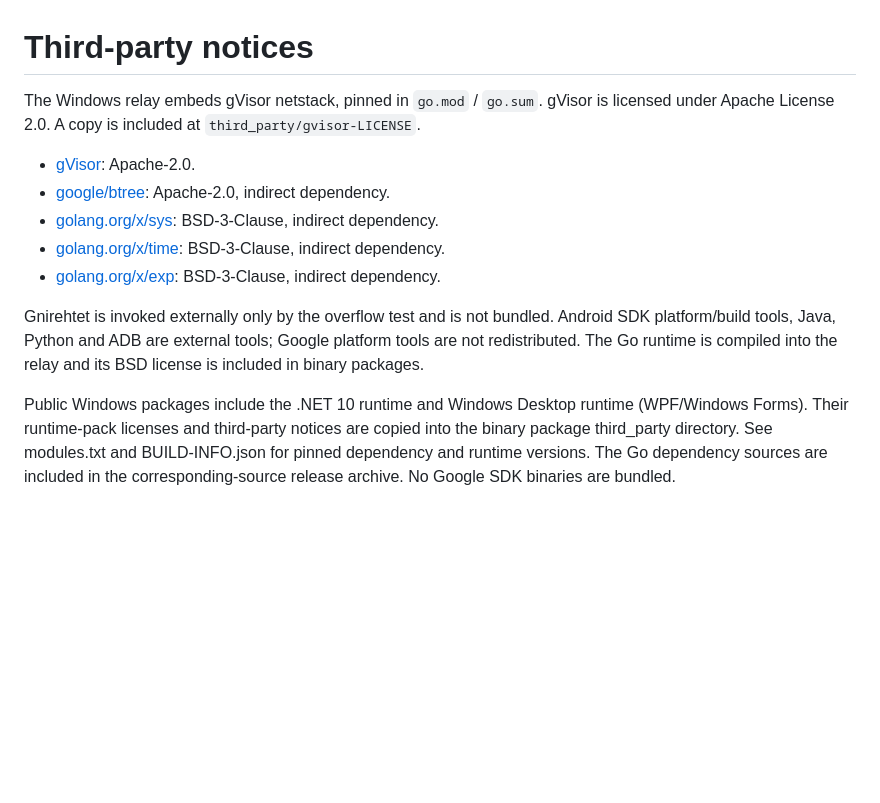
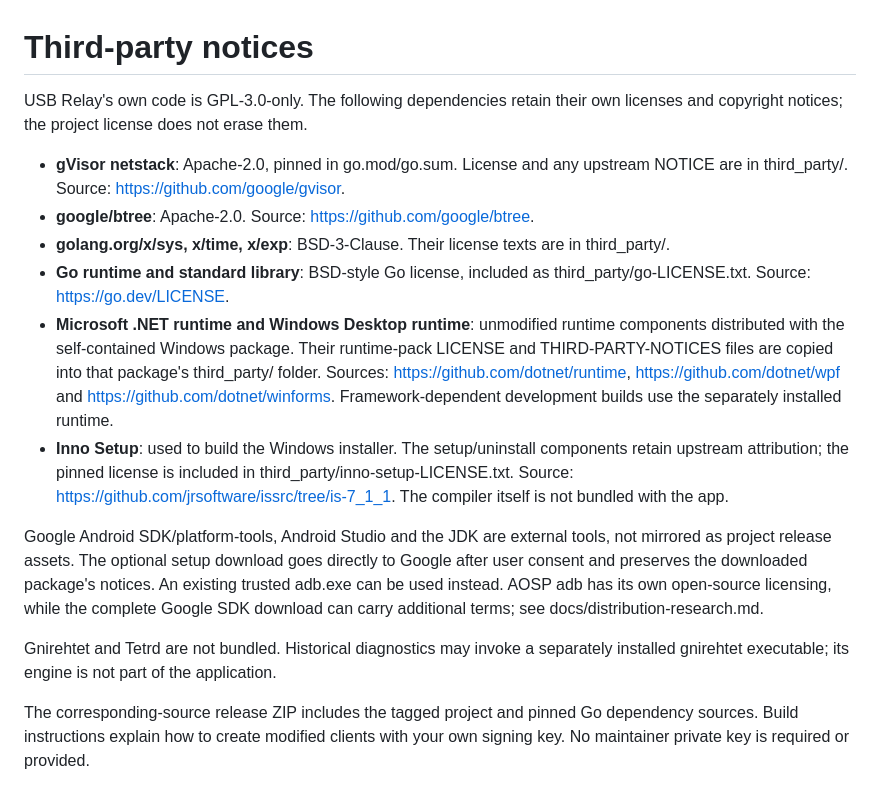
Before and after one commit to enesoglu/android-usb-reverse-tethering, a Markdown page: THIRD_PARTY_NOTICES.md, the part around the change. Drawn GitHub-style; blank space fills up the shorter version.

Commit message:
docs: preserve bundled runtime and installer license notices
Document self-contained runtime distribution, include upstream license texts, and refresh the synthetic desktop preview.

Co-Authored-By: Codex GPT-6 <noreply@openai.com>

```diff
--- a/THIRD_PARTY_NOTICES.md
+++ b/THIRD_PARTY_NOTICES.md
@@ -1,13 +1,16 @@
 # Third-party notices
 
-The Windows relay embeds gVisor netstack, pinned in `go.mod` / `go.sum`. gVisor is licensed under Apache License 2.0. A copy is included at `third_party/gvisor-LICENSE`.
+USB Relay's own code is GPL-3.0-only. The following dependencies retain their own licenses and copyright notices; the project license does not erase them.
 
-- [gVisor](https://github.com/google/gvisor): Apache-2.0.
-- [google/btree](https://github.com/google/btree): Apache-2.0, indirect dependency.
-- [golang.org/x/sys](https://cs.opensource.google/go/x/sys): BSD-3-Clause, indirect dependency.
-- [golang.org/x/time](https://cs.opensource.google/go/x/time): BSD-3-Clause, indirect dependency.
-- [golang.org/x/exp](https://cs.opensource.google/go/x/exp): BSD-3-Clause, indirect dependency.
+- **gVisor netstack**: Apache-2.0, pinned in go.mod/go.sum. License and any upstream NOTICE are in third_party/. Source: https://github.com/google/gvisor.
+- **google/btree**: Apache-2.0. Source: https://github.com/google/btree.
+- **golang.org/x/sys, x/time, x/exp**: BSD-3-Clause. Their license texts are in third_party/.
+- **Go runtime and standard library**: BSD-style Go license, included as third_party/go-LICENSE.txt. Source: https://go.dev/LICENSE.
+- **Microsoft .NET runtime and Windows Desktop runtime**: unmodified runtime components distributed with the self-contained Windows package. Their runtime-pack LICENSE and THIRD-PARTY-NOTICES files are copied into that package's third_party/ folder. Sources: https://github.com/dotnet/runtime, https://github.com/dotnet/wpf and https://github.com/dotnet/winforms. Framework-dependent development builds use the separately installed runtime.
+- **Inno Setup**: used to build the Windows installer. The setup/uninstall components retain upstream attribution; the pinned license is included in third_party/inno-setup-LICENSE.txt. Source: https://github.com/jrsoftware/issrc/tree/is-7_1_1. The compiler itself is not bundled with the app.
 
-Gnirehtet is invoked externally only by the overflow test and is not bundled. Android SDK platform/build tools, Java, Python and ADB are external tools; Google platform tools are not redistributed. The Go runtime is compiled into the relay and its BSD license is included in binary packages.
+Google Android SDK/platform-tools, Android Studio and the JDK are external tools, not mirrored as project release assets. The optional setup download goes directly to Google after user consent and preserves the downloaded package's notices. An existing trusted adb.exe can be used instead. AOSP adb has its own open-source licensing, while the complete Google SDK download can carry additional terms; see docs/distribution-research.md.
 
-Public Windows packages include the .NET 10 runtime and Windows Desktop runtime (WPF/Windows Forms). Their runtime-pack licenses and third-party notices are copied into the binary package third_party directory. See modules.txt and BUILD-INFO.json for pinned dependency and runtime versions. The Go dependency sources are included in the corresponding-source release archive. No Google SDK binaries are bundled.
+Gnirehtet and Tetrd are not bundled. Historical diagnostics may invoke a separately installed gnirehtet executable; its engine is not part of the application.
+
+The corresponding-source release ZIP includes the tagged project and pinned Go dependency sources. Build instructions explain how to create modified clients with your own signing key. No maintainer private key is required or provided.
```
Also changed, not shown: README.md (+3 -0 lines), docs/images/desktop-preview.png, 2 other files.
